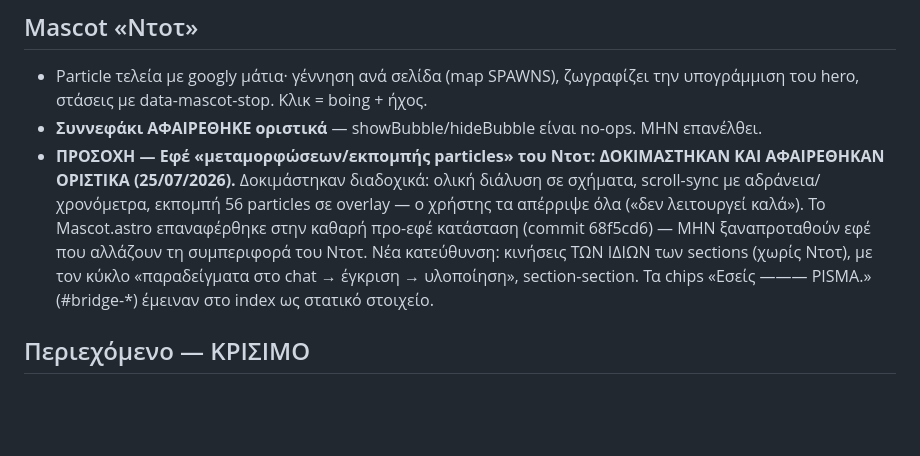
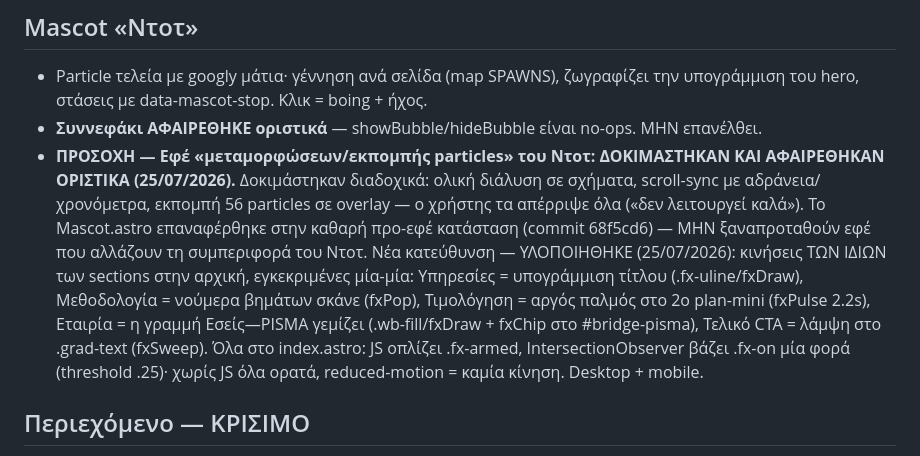
Before and after one commit to panosbusiness1356/pisma, a Markdown page: HANDOFF.md, the part around the change. Rendered like a GitHub page; blank space fills up the shorter version.

Commit message:
HANDOFF: τεκμηρίωση κινήσεων sections αρχικής
Co-Authored-By: Claude Fable 5 <noreply@anthropic.com>

```diff
--- a/HANDOFF.md
+++ b/HANDOFF.md
@@ -121,9 +121,13 @@ underscore + link στο footer), «Τιμολόγια χωρίς πληκτρο
   scroll-sync με αδράνεια/χρονόμετρα, εκπομπή 56 particles σε overlay — ο χρήστης τα απέρριψε
   όλα («δεν λειτουργεί καλά»). Το Mascot.astro επαναφέρθηκε στην καθαρή προ-εφέ κατάσταση
   (commit 68f5cd6) — ΜΗΝ ξαναπροταθούν εφέ που αλλάζουν τη συμπεριφορά του Ντοτ.
-  Νέα κατεύθυνση: κινήσεις ΤΩΝ ΙΔΙΩΝ των sections (χωρίς Ντοτ), με τον κύκλο
-  «παραδείγματα στο chat → έγκριση → υλοποίηση», section-section.
-  Τα chips «Εσείς ——— PISMA.» (#bridge-*) έμειναν στο index ως στατικό στοιχείο.
+  Νέα κατεύθυνση — ΥΛΟΠΟΙΗΘΗΚΕ (25/07/2026): κινήσεις ΤΩΝ ΙΔΙΩΝ των sections στην αρχική,
+  εγκεκριμένες μία-μία: Υπηρεσίες = υπογράμμιση τίτλου (.fx-uline/fxDraw), Μεθοδολογία =
+  νούμερα βημάτων σκάνε (fxPop), Τιμολόγηση = αργός παλμός στο 2ο plan-mini (fxPulse 2.2s),
+  Εταιρία = η γραμμή Εσείς—PISMA γεμίζει (.wb-fill/fxDraw + fxChip στο #bridge-pisma),
+  Τελικό CTA = λάμψη στο .grad-text (fxSweep). Όλα στο index.astro: JS οπλίζει .fx-armed,
+  IntersectionObserver βάζει .fx-on μία φορά (threshold .25)· χωρίς JS όλα ορατά,
+  reduced-motion = καμία κίνηση. Desktop + mobile.
 
 ## Περιεχόμενο — ΚΡΙΣΙΜΟ
 
```
